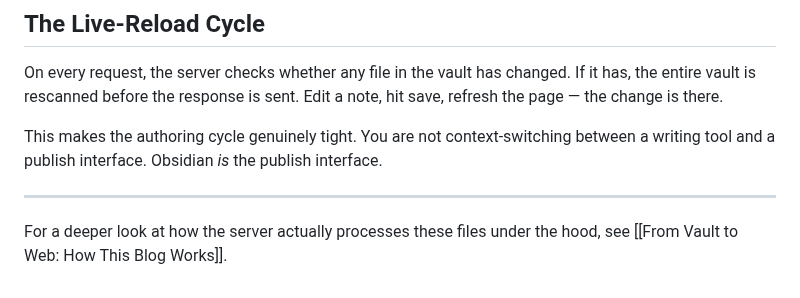
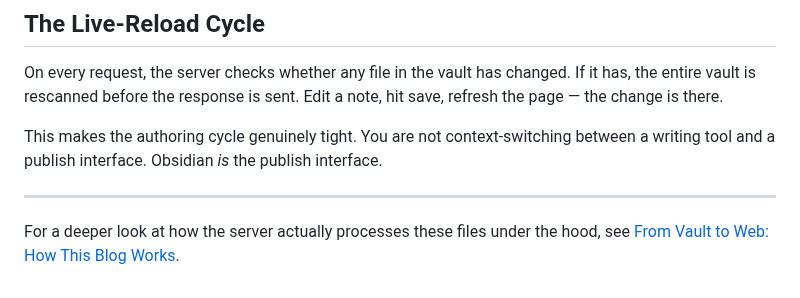
Before and after one commit to airenare/inkstone, a Markdown page: BlogPages/blog/test_post_2.md, the part around the change. GitHub-like rendering.

Commit message:
fix link to how-this-blog-works post: hardcode URL instead of wiki-link

```diff
--- a/BlogPages/blog/test_post_2.md
+++ b/BlogPages/blog/test_post_2.md
@@ -119,4 +119,4 @@ This makes the authoring cycle genuinely tight. You are not context-switching be
 
 ---
 
-For a deeper look at how the server actually processes these files under the hood, see [[From Vault to Web: How This Blog Works]].
+For a deeper look at how the server actually processes these files under the hood, see [From Vault to Web: How This Blog Works](/blog/how-this-blog-works).
```
